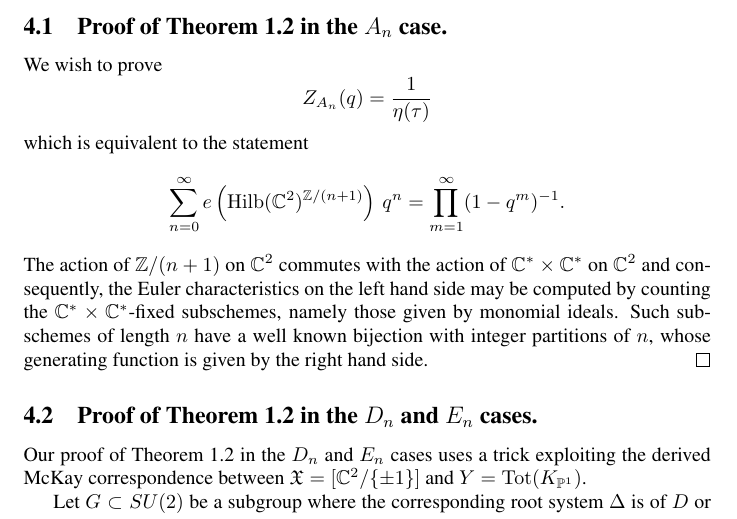
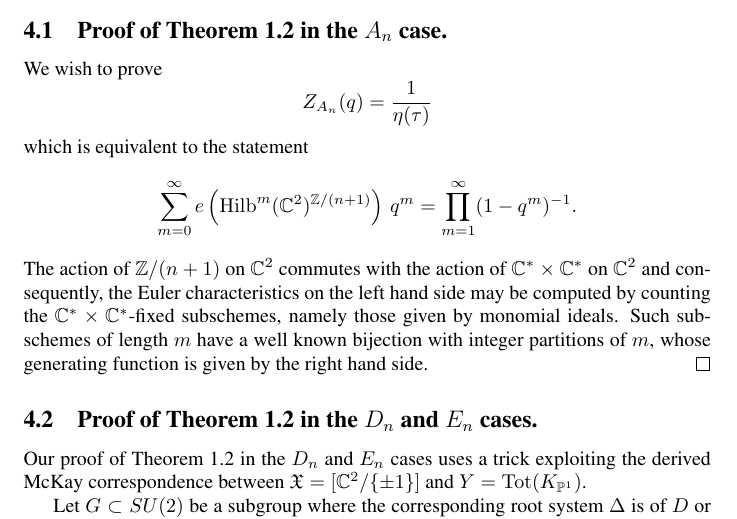
Before and after one commit to jbryanvancouver/Bryan-Gyenge, a LaTeX paper (Bryan-Gyenge.tex): part of page 8 of 18, cut so that both start at the same text. Compiled offline with pdfLaTeX.

Commit message:
minor fixes

```diff
--- a/Bryan-Gyenge.tex
+++ b/Bryan-Gyenge.tex
@@ -571,15 +571,15 @@ Z_{A_{n}}(q) = \frac{1}{\eta (\tau )}
 \]
 which is equivalent to the statement
 \[
-\sum_{n=0}^{\infty} e\left(\Hilb (\CC^{2})^{\ZZ /(n+1)} \right)
-\,q^{n} = \prod_{m=1}^{\infty} (1-q^{m})^{-1}.
+\sum_{m=0}^{\infty} e\left(\Hilb^{m} (\CC^{2})^{\ZZ /(n+1)} \right)
+\,q^{m} = \prod_{m=1}^{\infty} (1-q^{m})^{-1}.
 \]
 The action of $\ZZ /(n+1)$ on $\CC^{2}$ commutes with the action of
 $\CC^{*}\times \CC^{*}$ on $\CC^{2}$ and consequently, the Euler
 characteristics on the left hand side may be computed by counting
 the $\CC^{*}\times \CC^{*}$-fixed subschemes, namely those given by
-monomial ideals. Such subschemes of length $n$ have a well known
-bijection with integer partitions of $n$, whose generating function is
+monomial ideals. Such subschemes of length $m$ have a well known
+bijection with integer partitions of $m$, whose generating function is
 given by the right hand side.\qed
 
 \subsection{Proof of Theorem~\ref{thm: formula for local series (in
```
Also changed, not shown: Bryan-Gyenge.pdf, 1 other file.
